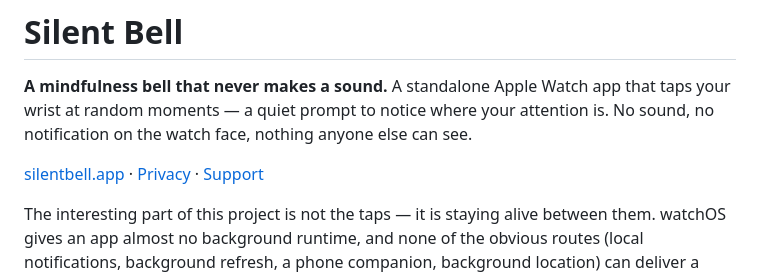
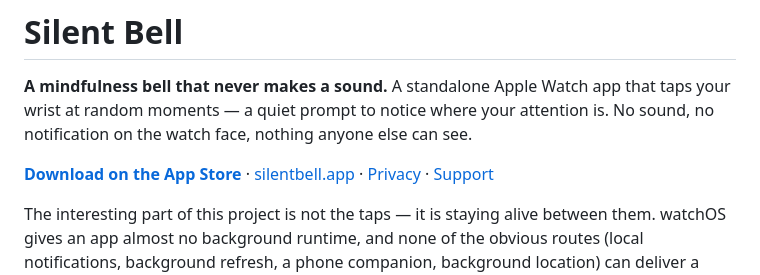
Before and after one commit to jakublipinski/Silent-Bell, a Markdown page: README.md, the part around the change. Drawn GitHub-style.

Commit message:
Silent Bell is on the App Store
Approved on the third submission and released 2026-08-28, as
Silent Bell: Mindful Taps — apps.apple.com/app/id6795404742.

The README now opens with the download link. The site needed no change: its
three App Store links have pointed at this listing since before it existed,
and they resolve now.

Co-Authored-By: Claude Opus 5 <noreply@anthropic.com>

```diff
--- a/README.md
+++ b/README.md
@@ -4,7 +4,7 @@
 taps your wrist at random moments — a quiet prompt to notice where your attention
 is. No sound, no notification on the watch face, nothing anyone else can see.
 
-[silentbell.app](https://silentbell.app) · [Privacy](https://silentbell.app/privacy.html) · [Support](https://silentbell.app/support.html)
+**[Download on the App Store](https://apps.apple.com/app/id6795404742)** · [silentbell.app](https://silentbell.app) · [Privacy](https://silentbell.app/privacy.html) · [Support](https://silentbell.app/support.html)
 
 The interesting part of this project is not the taps — it is staying alive between
 them. watchOS gives an app almost no background runtime, and none of the obvious
```
